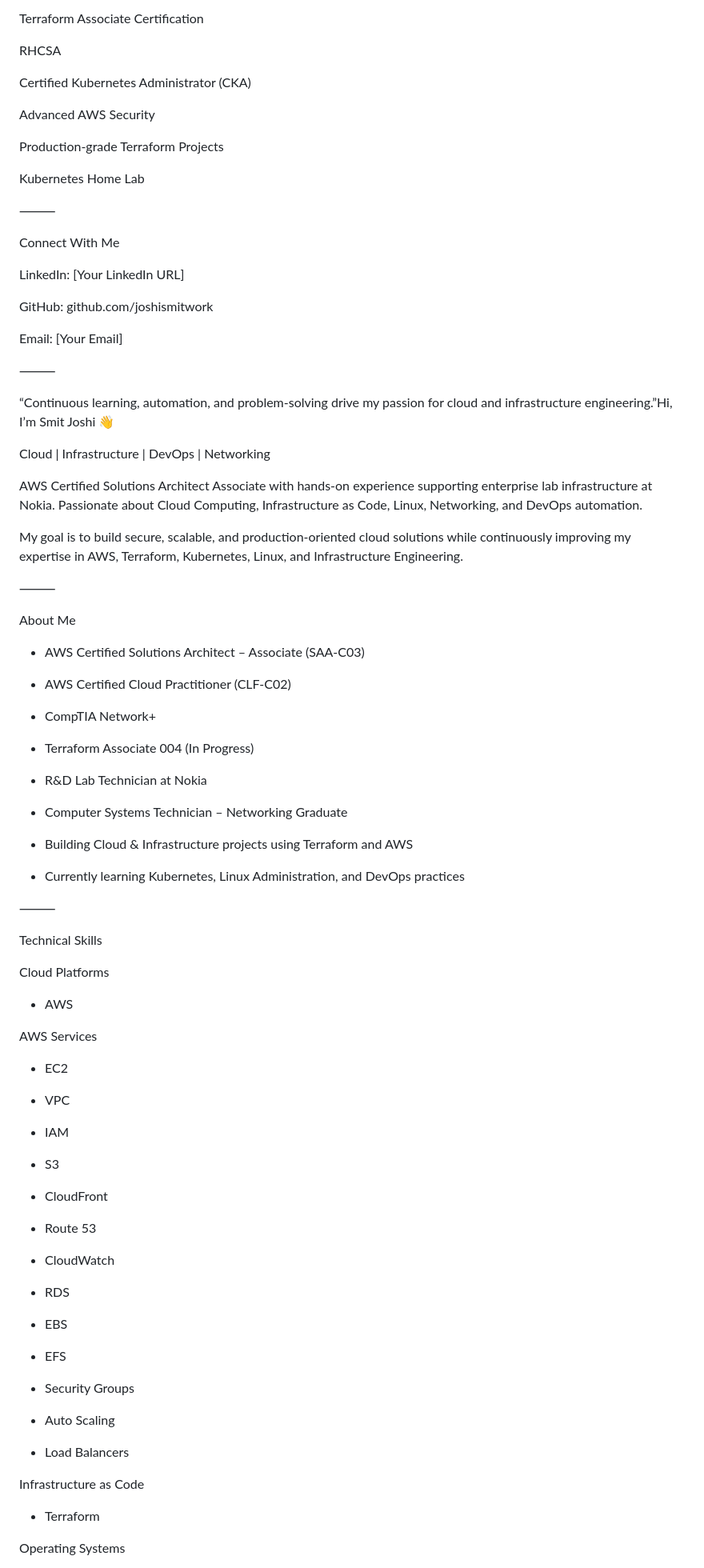
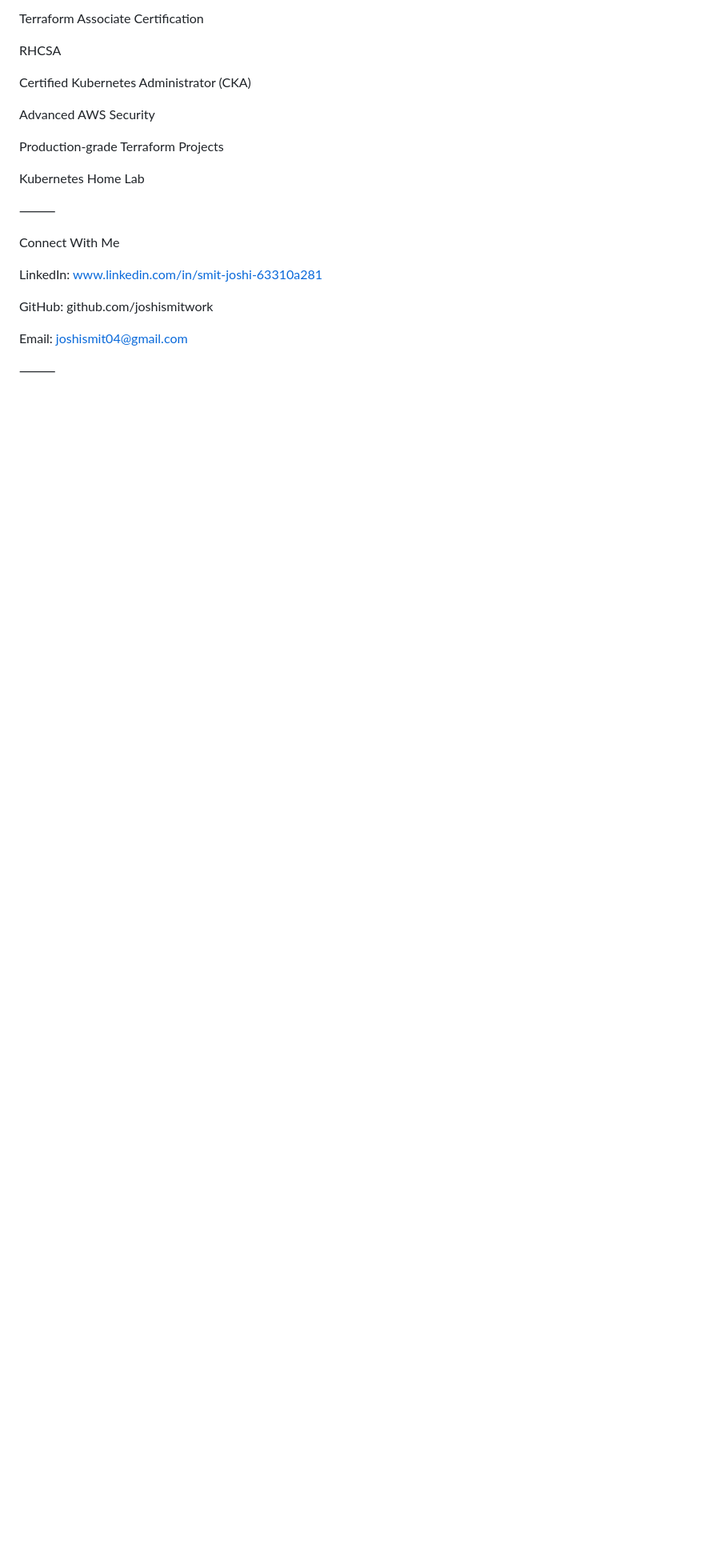
Before and after one commit to joshismitwork/Terraform, a Markdown page: README.md, the part around one of its changes. Shown at 80% size. GitHub-like rendering; blank space fills up the shorter version.

Commit message:
Revise contact details and streamline README content
Updated contact information and removed redundant content from the README.

```diff
--- a/README.md
+++ b/README.md
@@ -254,81 +254,10 @@ Kubernetes Home Lab
 
 Connect With Me
 
-LinkedIn: [Your LinkedIn URL]
+LinkedIn: www.linkedin.com/in/smit-joshi-63310a281
 
 GitHub: github.com/joshismitwork
 
-Email: [Your Email]
+Email: joshismit04@gmail.com
 
 ⸻
-
-“Continuous learning, automation, and problem-solving drive my passion for cloud and infrastructure engineering.”Hi, I’m Smit Joshi 👋
-
-Cloud | Infrastructure | DevOps | Networking
-
-AWS Certified Solutions Architect Associate with hands-on experience supporting enterprise lab infrastructure at Nokia. Passionate about Cloud Computing, Infrastructure as Code, Linux, Networking, and DevOps automation.
-
-My goal is to build secure, scalable, and production-oriented cloud solutions while continuously improving my expertise in AWS, Terraform, Kubernetes, Linux, and Infrastructure Engineering.
-
-⸻
-
-About Me
-
-* AWS Certified Solutions Architect – Associate (SAA-C03)
-
-* AWS Certified Cloud Practitioner (CLF-C02)
-
-* CompTIA Network+
-
-* Terraform Associate 004 (In Progress)
-
-* R&D Lab Technician at Nokia
-
-* Computer Systems Technician – Networking Graduate
-
-* Building Cloud & Infrastructure projects using Terraform and AWS
-
-* Currently learning Kubernetes, Linux Administration, and DevOps practices
-
-⸻
-
-Technical Skills
-
-Cloud Platforms
-
-* AWS
-
-AWS Services
-
-* EC2
-
-* VPC
-
-* IAM
-
-* S3
-
-* CloudFront
-
-* Route 53
-
-* CloudWatch
-
-* RDS
-
-* EBS
-
-* EFS
-
-* Security Groups
-
-* Auto Scaling
-
-* Load Balancers
-
-Infrastructure as Code
-
-* Terraform
-
-Operating Systems
-
```
Also changed, not shown: other parts of README.md (+0 -197 lines).
